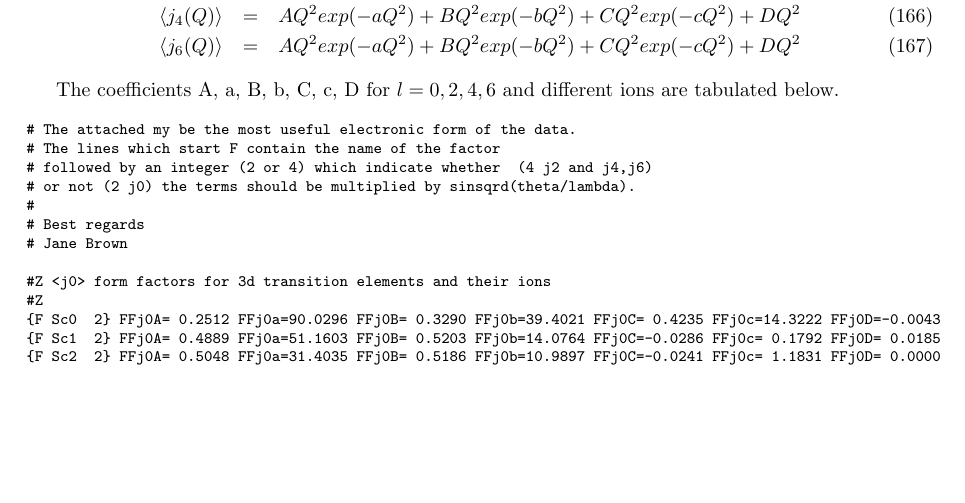
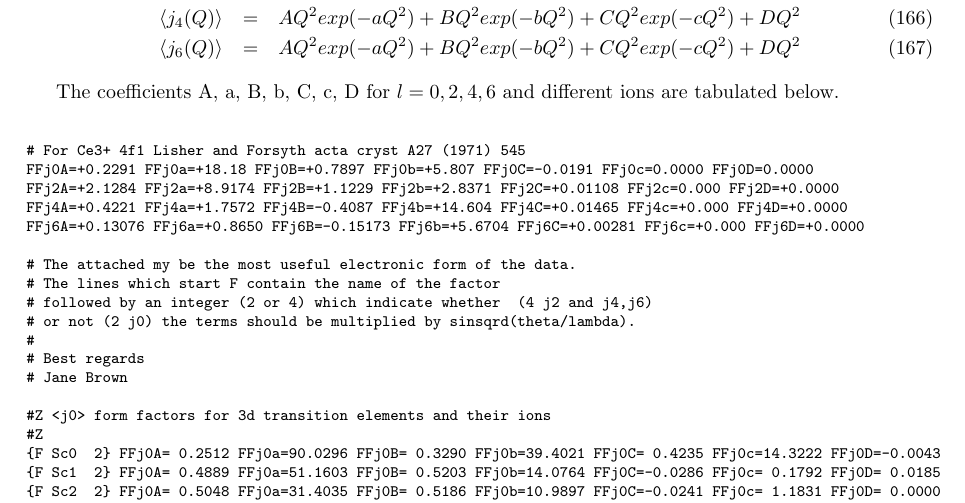
Before and after one commit to mcphase/source, a LaTeX document (doc/manual.tex, which reads doc/ffacts.tex): part of page 132 of 166, cut so that both start at the same text, the shorter picture padded with empty space. Compiled offline with pdfLaTeX.

```diff
--- a/doc/ffacts.tex
+++ b/doc/ffacts.tex
@@ -40,6 +40,13 @@
 
 {\footnotesize
 \begin{verbatim}
+
+# For Ce3+ 4f1 Lisher and Forsyth acta cryst A27 (1971) 545
+FFj0A=+0.2291 FFj0a=+18.18 FFj0B=+0.7897 FFj0b=+5.807 FFj0C=-0.0191 FFj0c=0.0000 FFj0D=0.0000
+FFj2A=+2.1284 FFj2a=+8.9174 FFj2B=+1.1229 FFj2b=+2.8371 FFj2C=+0.01108 FFj2c=0.000 FFj2D=+0.0000
+FFj4A=+0.4221 FFj4a=+1.7572 FFj4B=-0.4087 FFj4b=+14.604 FFj4C=+0.01465 FFj4c=+0.000 FFj4D=+0.0000
+FFj6A=+0.13076 FFj6a=+0.8650 FFj6B=-0.15173 FFj6b=+5.6704 FFj6C=+0.00281 FFj6c=+0.000 FFj6D=+0.0000
+
 # The attached my be the most useful electronic form of the data.
 # The lines which start F contain the name of the factor
 # followed by an integer (2 or 4) which indicate whether  (4 j2 and j4,j6)
```
Also changed, not shown: 2 other files.
